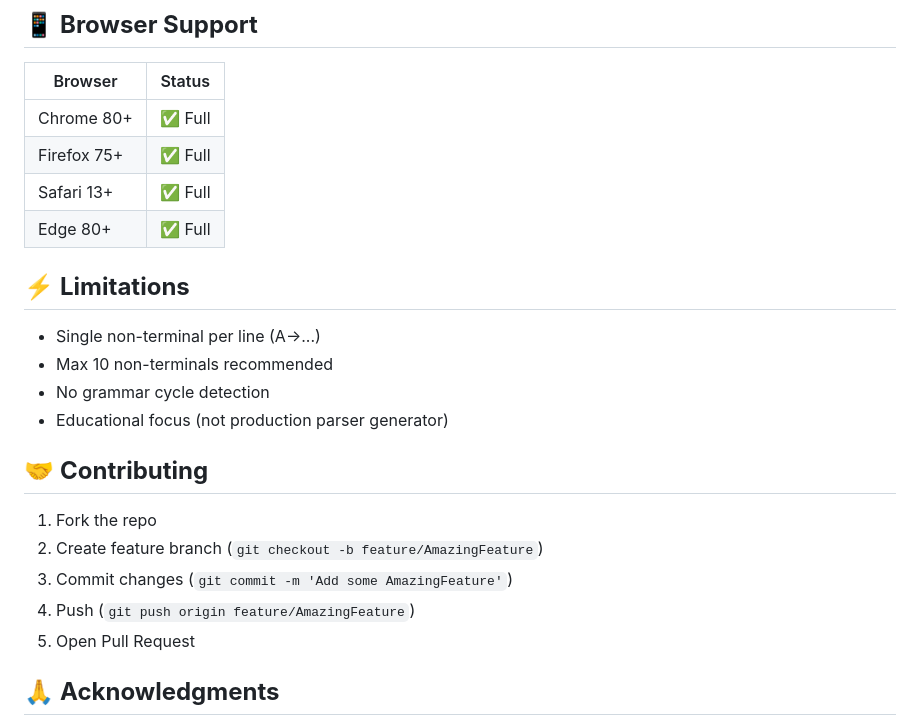
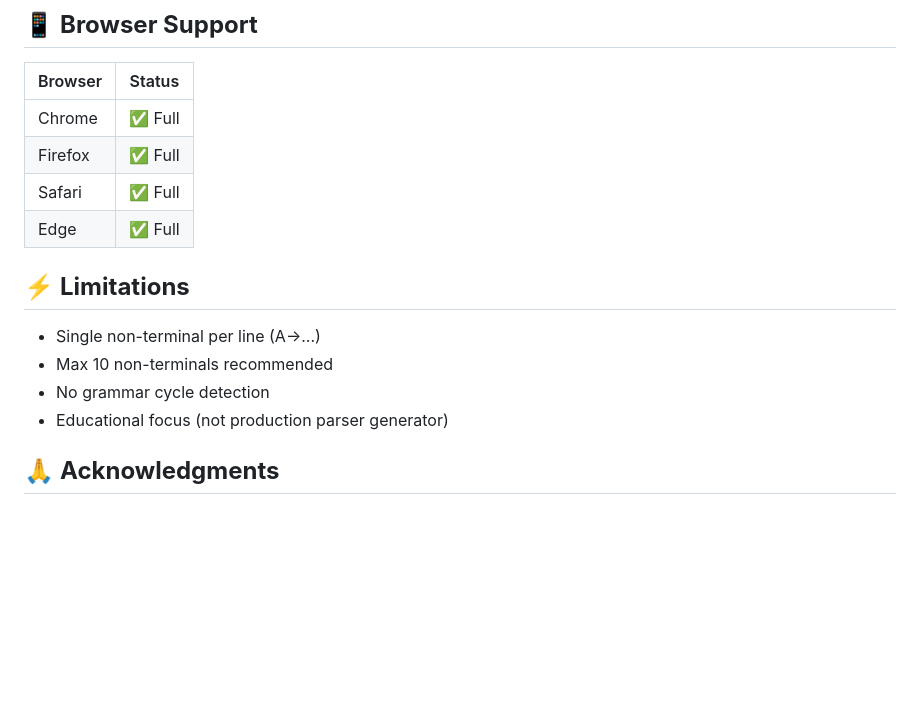
Before and after one commit to Shuvo896/PerseCraftCD, a Markdown page: README.md, the part around the change. GitHub-like rendering; blank space fills up the shorter version.

```diff
--- a/README.md
+++ b/README.md
@@ -134,10 +134,10 @@ This tool implements core algorithms from **Compilers Principles** (Dragon Book)
 
 | Browser | Status |
 |---------|--------|
-| Chrome 80+ | ✅ Full |
-| Firefox 75+ | ✅ Full |
-| Safari 13+ | ✅ Full |
-| Edge 80+ | ✅ Full |
+| Chrome | ✅ Full |
+| Firefox | ✅ Full |
+| Safari | ✅ Full |
+| Edge | ✅ Full |
 
 ## ⚡ **Limitations**
 
@@ -145,15 +145,6 @@ This tool implements core algorithms from **Compilers Principles** (Dragon Book)
 - Max 10 non-terminals recommended
 - No grammar cycle detection
 - Educational focus (not production parser generator)
-
-## 🤝 **Contributing**
-
-1. Fork the repo
-2. Create feature branch (`git checkout -b feature/AmazingFeature`)
-3. Commit changes (`git commit -m 'Add some AmazingFeature'`)
-4. Push (`git push origin feature/AmazingFeature`)
-5. Open Pull Request
-
 
 ## 🙏 **Acknowledgments**
 
```
